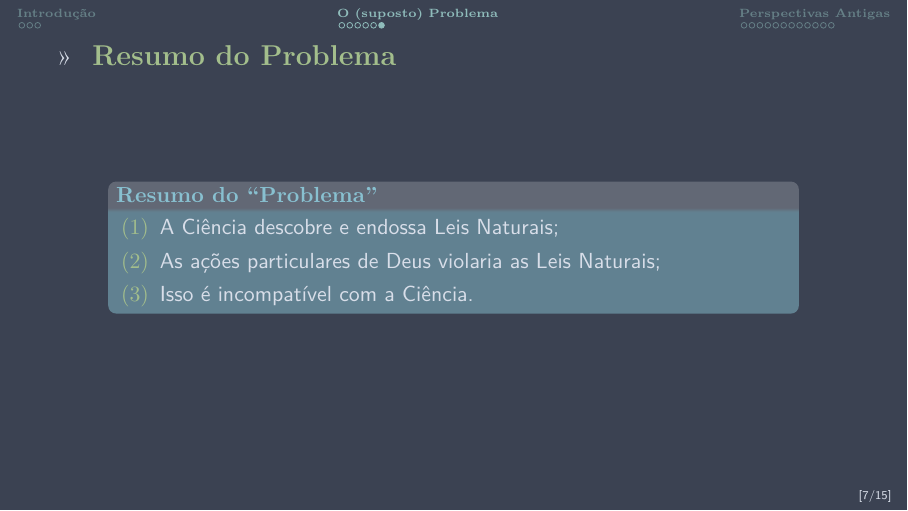
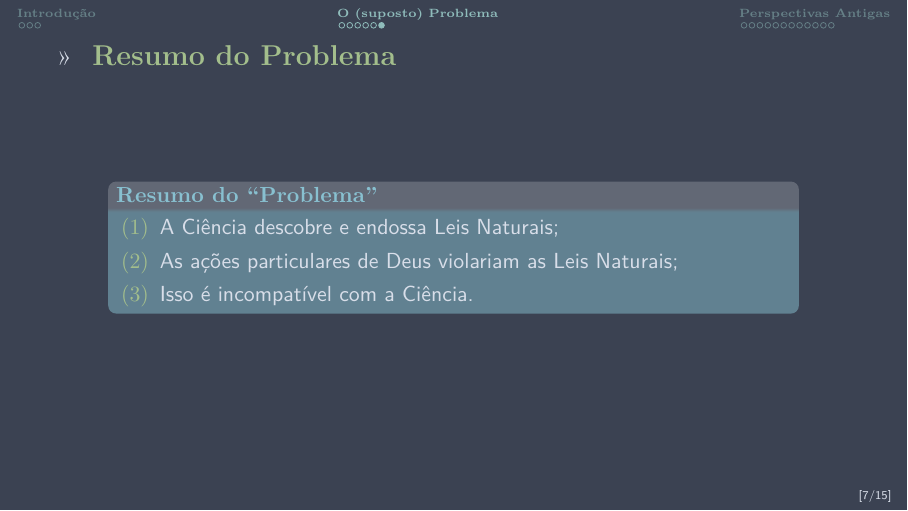
Before and after one commit to icaro-freire/apresentacao_CAP-03_acao-de-Deus-no-mundo, LaTeX slides (apresentacao_CAP-03_acao-de-Deus.tex, which reads tex/sections/02_sec_problema.tex): page 77 of 180. Compiled offline with XeLaTeX.

Commit message:
Fiz a mudança que o Lucas indicou

```diff
--- a/tex/sections/02_sec_problema.tex
+++ b/tex/sections/02_sec_problema.tex
@@ -126,7 +126,7 @@
 			\begin{exampleblock}{\textbf{Resumo do ``Problema''}}
 			 \begin{enumerate}[(1)]
 					\item<2-> A Ciência descobre e endossa Leis Naturais;
-					\item<3-> As ações particulares de Deus violaria as Leis Naturais;
+					\item<3-> As ações particulares de Deus violariam as Leis Naturais;
 					\item<4-> Isso é incompatível com a Ciência.
 				\end{enumerate}
 			\end{exampleblock}
```
Also changed, not shown: apresentacao_CAP-03_acao-de-Deus.pdf, 2 other files.
